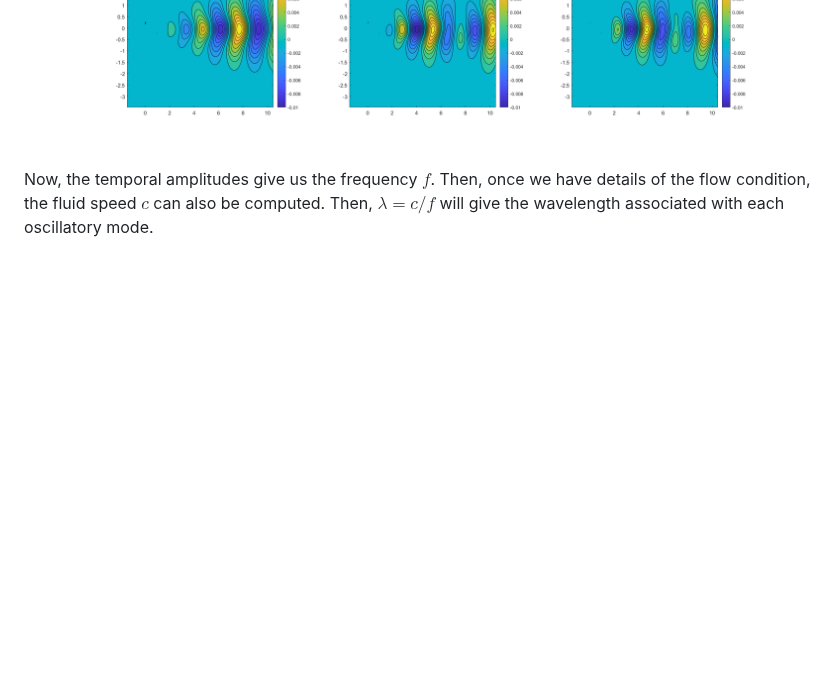
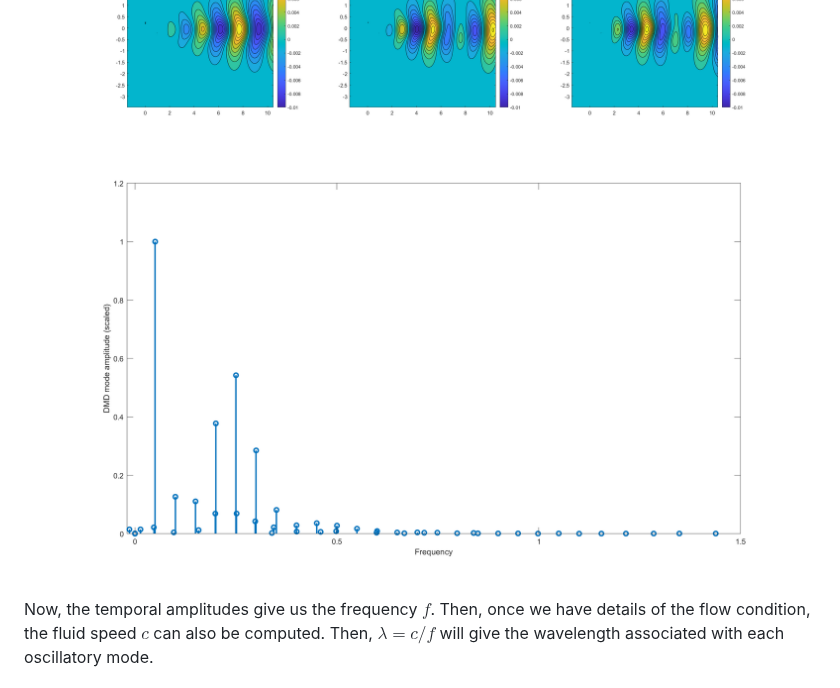
Before and after one commit to greatestq/ME494-Data-Driven-Methods, a Markdown page: README.md, the part around the change. Rendered like a GitHub page; blank space fills up the shorter version.

```diff
--- a/README.md
+++ b/README.md
@@ -20,6 +20,7 @@ The first two mode temporal amplitudes show about 45 degrees offset meaning the
 ### Plot of the first 6 spatial modes
 ![ux spatial modes](images/ux_spatial%20modes.png)
 ![uy spatial modes](images/uy_spatial%20modes.png)
+![temp](images/dmd_mode_amplitudes.png)
 
 Now, the temporal amplitudes give us the frequency $f$. Then, once we have details of the flow condition, the fluid speed $c$ can also be computed. Then, $\lambda = c / f$ will give the wavelength associated with each oscillatory mode.
 
```
